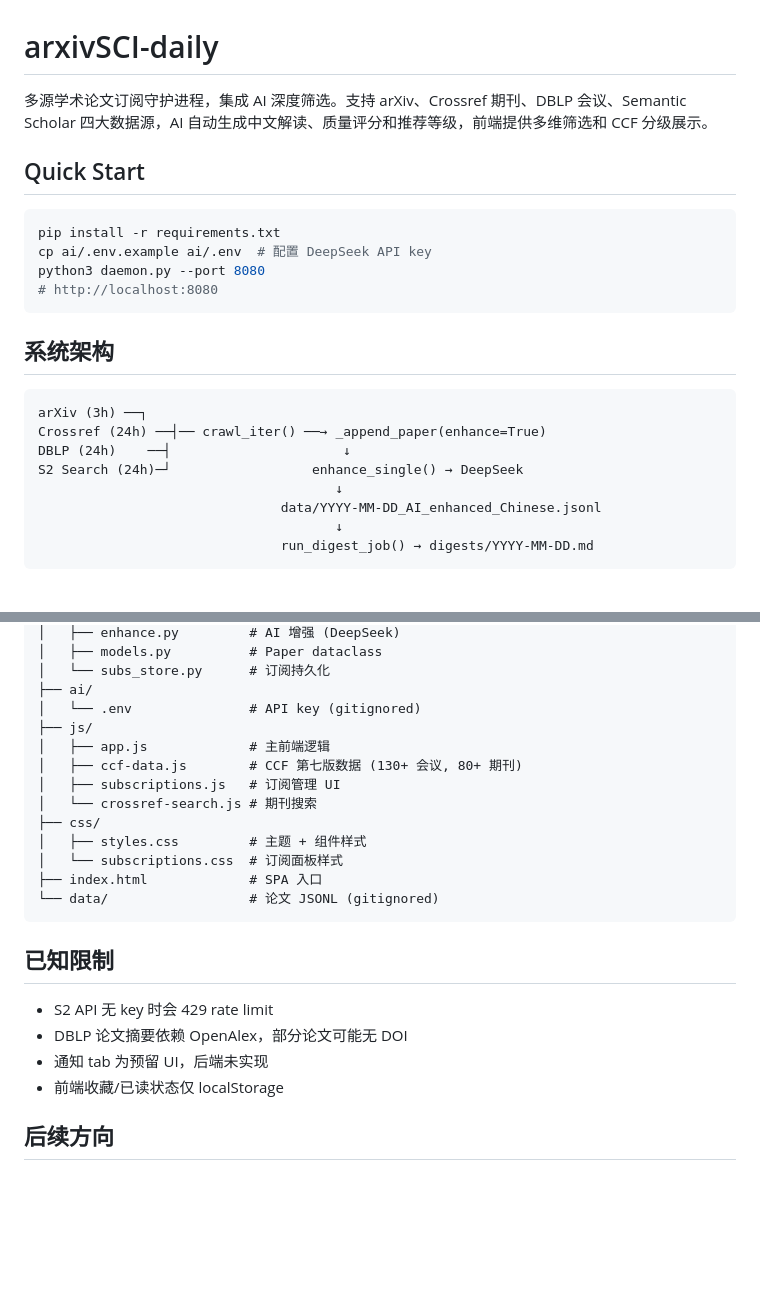
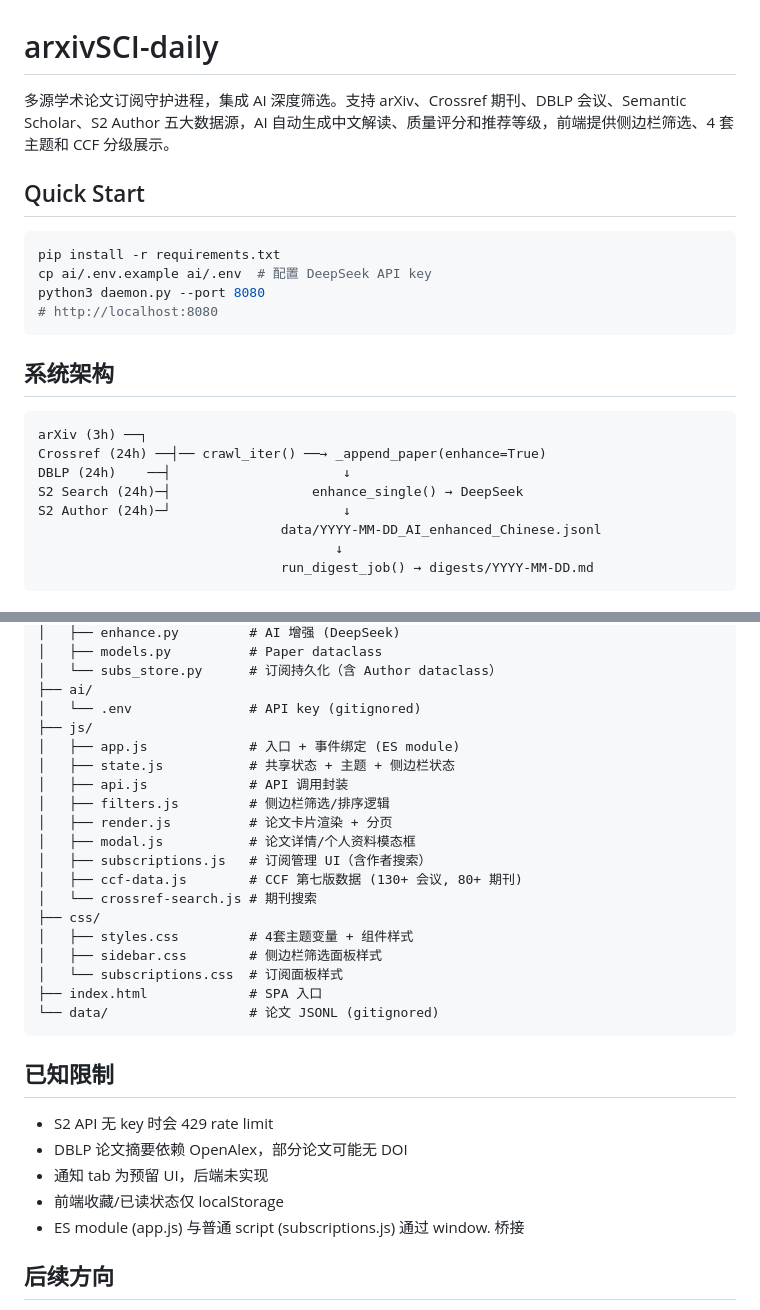
Before and after one commit to CHGeronimo/arXiv-, a Markdown page: README.md, 2 parts joined by grey strips. Drawn GitHub-style; blank space fills up the shorter version.

```diff
--- a/README.md
+++ b/README.md
@@ -1,6 +1,6 @@
 # arxivSCI-daily
 
-多源学术论文订阅守护进程，集成 AI 深度筛选。支持 arXiv、Crossref 期刊、DBLP 会议、Semantic Scholar 四大数据源，AI 自动生成中文解读、质量评分和推荐等级，前端提供多维筛选和 CCF 分级展示。
+多源学术论文订阅守护进程，集成 AI 深度筛选。支持 arXiv、Crossref 期刊、DBLP 会议、Semantic Scholar、S2 Author 五大数据源，AI 自动生成中文解读、质量评分和推荐等级，前端提供侧边栏筛选、4 套主题和 CCF 分级展示。
 
 ## Quick Start
 
@@ -17,8 +17,8 @@ python3 daemon.py --port 8080
 arXiv (3h) ──┐
 Crossref (24h) ──┤── crawl_iter() ──→ _append_paper(enhance=True)
 DBLP (24h)    ──┤                      ↓
-S2 Search (24h)─┘                  enhance_single() → DeepSeek
-                                      ↓
+S2 Search (24h)─┤                  enhance_single() → DeepSeek
+S2 Author (24h)─┘                      ↓
                                data/YYYY-MM-DD_AI_enhanced_Chinese.jsonl
                                       ↓
                                run_digest_job() → digests/YYYY-MM-DD.md
@@ -92,15 +99,21 @@ subscriptions.json         # 订阅配置（期刊/会议/搜索关键词）
 │   ├── enhance.py         # AI 增强 (DeepSeek)
 │   ├── models.py          # Paper dataclass
-│   └── subs_store.py      # 订阅持久化
+│   └── subs_store.py      # 订阅持久化（含 Author dataclass）
 ├── ai/
 │   └── .env               # API key (gitignored)
 ├── js/
-│   ├── app.js             # 主前端逻辑
+│   ├── app.js             # 入口 + 事件绑定 (ES module)
+│   ├── state.js           # 共享状态 + 主题 + 侧边栏状态
+│   ├── api.js             # API 调用封装
+│   ├── filters.js         # 侧边栏筛选/排序逻辑
+│   ├── render.js          # 论文卡片渲染 + 分页
+│   ├── modal.js           # 论文详情/个人资料模态框
+│   ├── subscriptions.js   # 订阅管理 UI（含作者搜索）
 │   ├── ccf-data.js        # CCF 第七版数据 (130+ 会议, 80+ 期刊)
-│   ├── subscriptions.js   # 订阅管理 UI
 │   └── crossref-search.js # 期刊搜索
 ├── css/
-│   ├── styles.css         # 主题 + 组件样式
+│   ├── styles.css         # 4套主题变量 + 组件样式
+│   ├── sidebar.css        # 侧边栏筛选面板样式
 │   └── subscriptions.css  # 订阅面板样式
 ├── index.html             # SPA 入口
 └── data/                  # 论文 JSONL (gitignored)
@@ -112,6 +125,7 @@ subscriptions.json         # 订阅配置（期刊/会议/搜索关键词）
 - DBLP 论文摘要依赖 OpenAlex，部分论文可能无 DOI
 - 通知 tab 为预留 UI，后端未实现
 - 前端收藏/已读状态仅 localStorage
+- ES module (app.js) 与普通 script (subscriptions.js) 通过 window. 桥接
 
 ## 后续方向
 
```
Also changed, not shown: other parts of README.md (+21 -14 lines).
